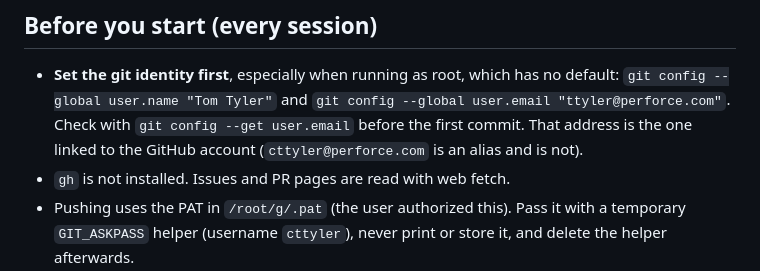
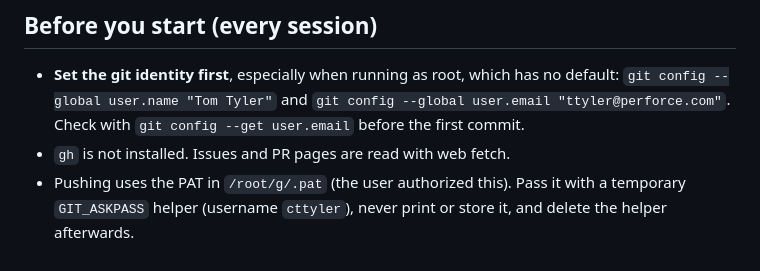
Before and after one commit to perforce/p4prometheus, a Markdown page: ai_dev_support/session-log-2026-10-15-cttyler-122.md, the part around the change. Drawn GitHub-style.

Commit message:
Drop email alias note from session log
Co-Authored-By: Claude Sonnet 5.5 <noreply@anthropic.com>

```diff
--- a/ai_dev_support/session-log-2026-10-15-cttyler-122.md
+++ b/ai_dev_support/session-log-2026-10-15-cttyler-122.md
@@ -7,8 +7,7 @@ documentation gaps. Branch `cttyler-2026-10-issue122`, cut from `master` @ b309f
 - **Set the git identity first**, especially when running as root, which has no
   default: `git config --global user.name "Tom Tyler"` and
   `git config --global user.email "ttyler@perforce.com"`. Check with
-  `git config --get user.email` before the first commit. That address is the one
-  linked to the GitHub account (`cttyler@perforce.com` is an alias and is not).
+  `git config --get user.email` before the first commit.
 - `gh` is not installed. Issues and PR pages are read with web fetch.
 - Pushing uses the PAT in `/root/g/.pat` (the user authorized this). Pass it with a
   temporary `GIT_ASKPASS` helper (username `cttyler`), never print or store it,
```
